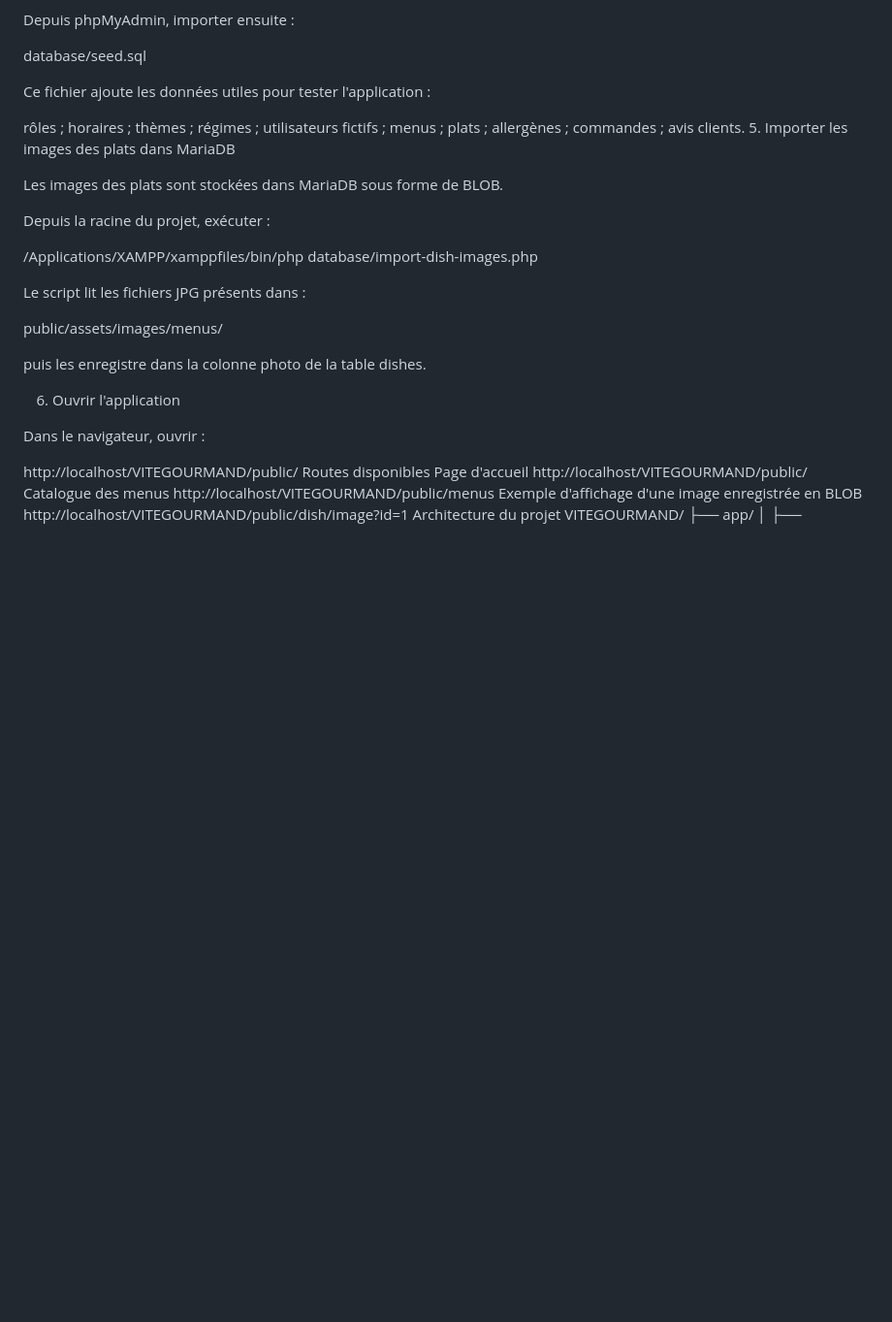
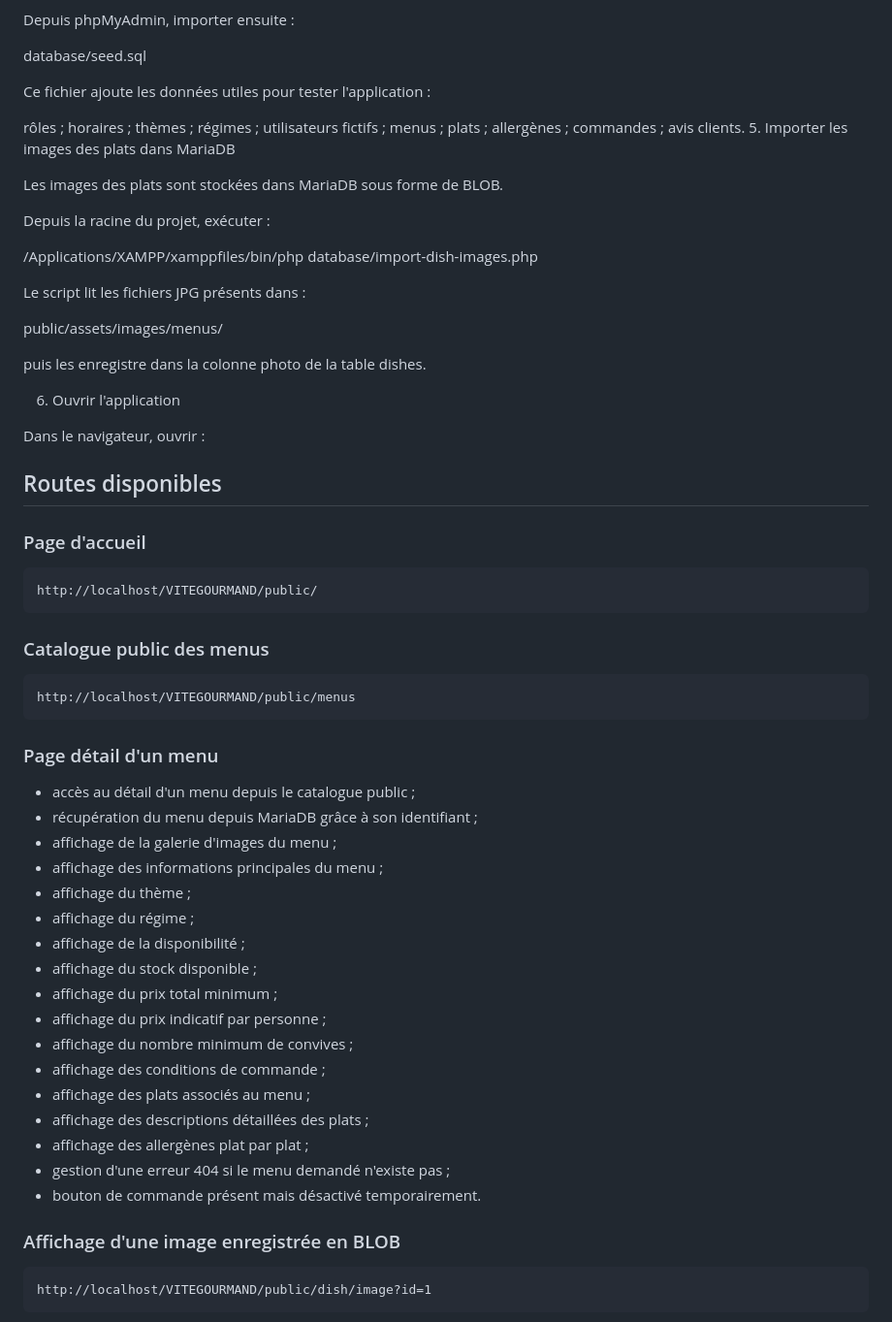
Before and after one commit to Maevabomy/VITEGOURMAND, a Markdown page: README.md, the part around the change. Shown at 97% size. Drawn GitHub-style; blank space fills up the shorter version.

Commit message:
Mise à jour du README avec la page détail des menus

````diff
--- a/README.md
+++ b/README.md
@@ -106,14 +106,46 @@ puis les enregistre dans la colonne photo de la table dishes.
 
 Dans le navigateur, ouvrir :
 
+## Routes disponibles
+
+### Page d'accueil
+
+```text
 http://localhost/VITEGOURMAND/public/
-Routes disponibles
-Page d'accueil
-http://localhost/VITEGOURMAND/public/
-Catalogue des menus
+```
+
+### Catalogue public des menus
+
+```text
 http://localhost/VITEGOURMAND/public/menus
-Exemple d'affichage d'une image enregistrée en BLOB
+```
+
+### Page détail d'un menu
+
+- accès au détail d'un menu depuis le catalogue public ;
+- récupération du menu depuis MariaDB grâce à son identifiant ;
+- affichage de la galerie d'images du menu ;
+- affichage des informations principales du menu ;
+- affichage du thème ;
+- affichage du régime ;
+- affichage de la disponibilité ;
+- affichage du stock disponible ;
+- affichage du prix total minimum ;
+- affichage du prix indicatif par personne ;
+- affichage du nombre minimum de convives ;
+- affichage des conditions de commande ;
+- affichage des plats associés au menu ;
+- affichage des descriptions détaillées des plats ;
+- affichage des allergènes plat par plat ;
+- gestion d'une erreur 404 si le menu demandé n'existe pas ;
+- bouton de commande présent mais désactivé temporairement.
+
+### Affichage d'une image enregistrée en BLOB
+
+```text
 http://localhost/VITEGOURMAND/public/dish/image?id=1
+```
+
 Architecture du projet
 VITEGOURMAND/
 ├── app/
````
